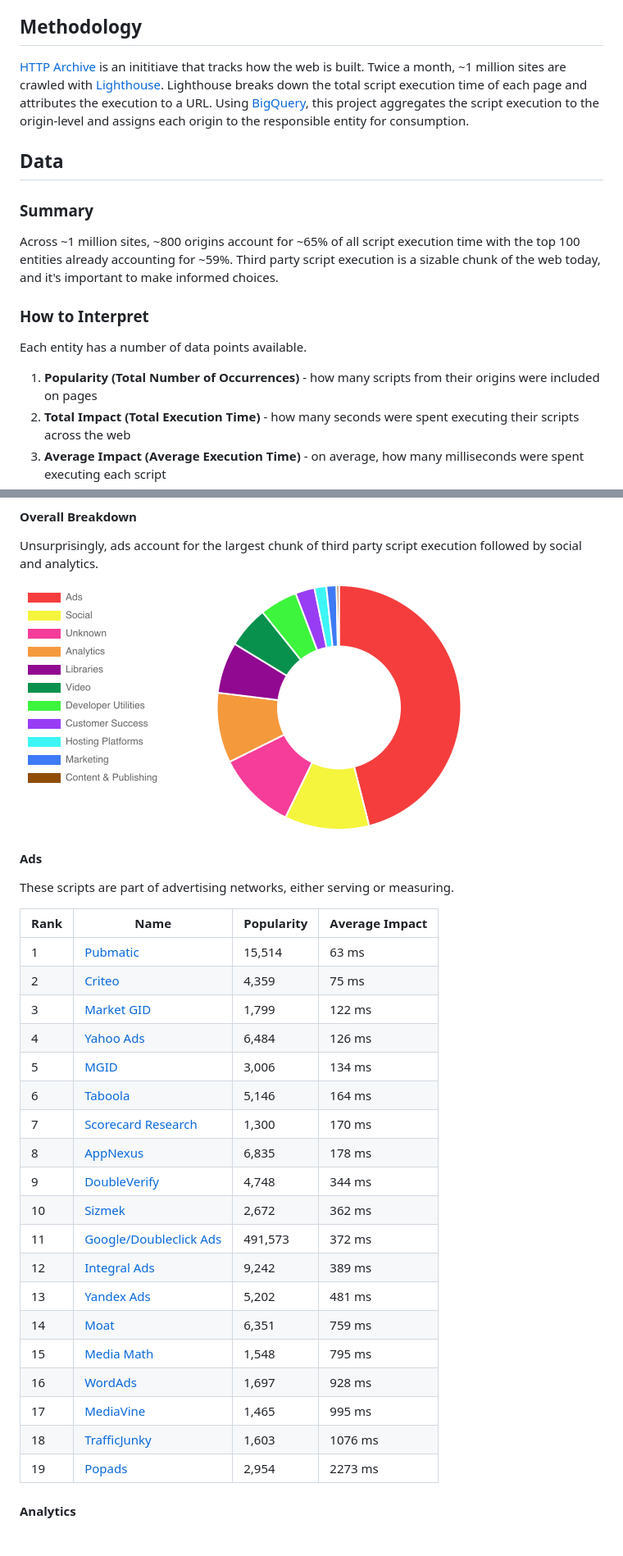
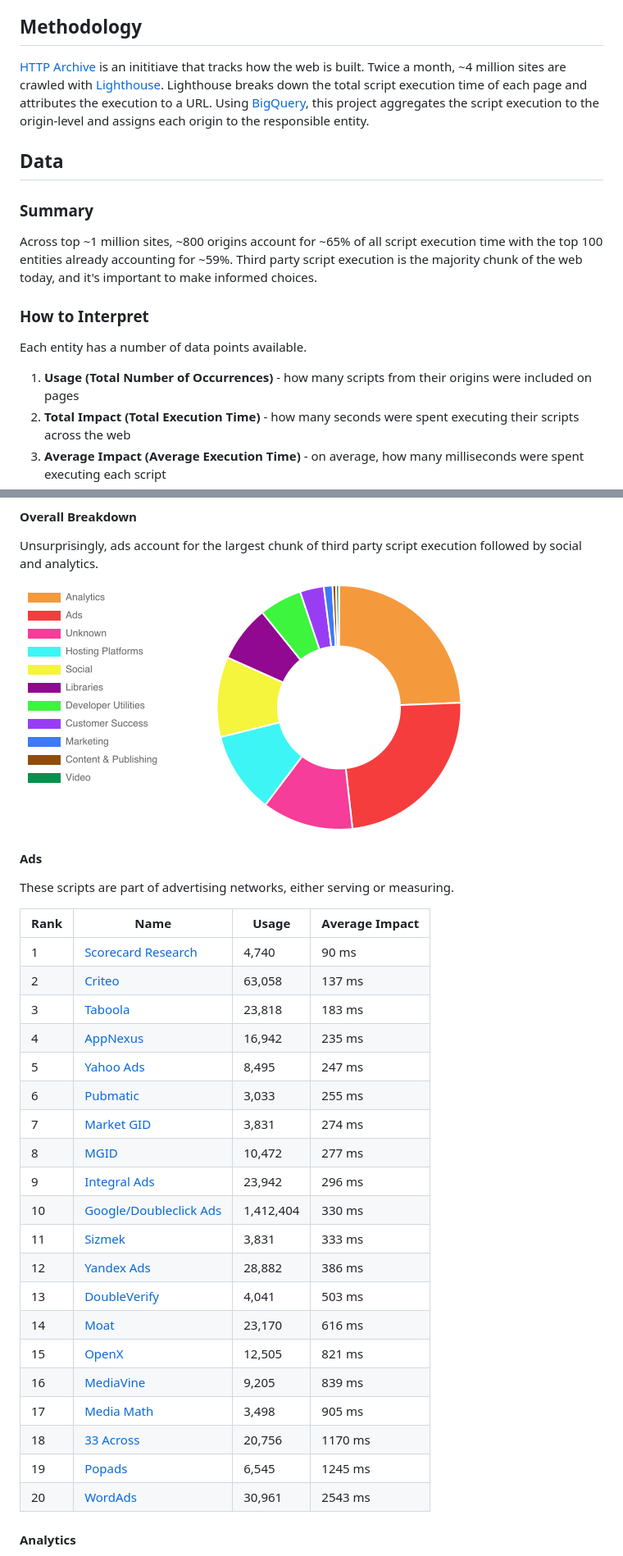
Before and after one commit to patrickhulce/third-party-web, a Markdown page: README.md, 2 parts joined by grey strips. Shown: that part at 82% size. Drawn GitHub-style; pictures changed too: by-category.png.

```diff
--- a/README.md
+++ b/README.md
@@ -35,19 +35,19 @@ This document is a summary of which third party scripts are most responsible for
 
 ## Methodology
 
-[HTTP Archive](https://httparchive.org/) is an inititiave that tracks how the web is built. Twice a month, ~1 million sites are crawled with [Lighthouse](https://github.com/GoogleChrome/lighthouse). Lighthouse breaks down the total script execution time of each page and attributes the execution to a URL. Using [BigQuery](https://cloud.google.com/bigquery/), this project aggregates the script execution to the origin-level and assigns each origin to the responsible entity for consumption.
+[HTTP Archive](https://httparchive.org/) is an inititiave that tracks how the web is built. Twice a month, ~4 million sites are crawled with [Lighthouse](https://github.com/GoogleChrome/lighthouse). Lighthouse breaks down the total script execution time of each page and attributes the execution to a URL. Using [BigQuery](https://cloud.google.com/bigquery/), this project aggregates the script execution to the origin-level and assigns each origin to the responsible entity.
 
 ## Data
 
 ### Summary
 
-Across ~1 million sites, ~800 origins account for ~65% of all script execution time with the top 100 entities already accounting for ~59%. Third party script execution is a sizable chunk of the web today, and it's important to make informed choices.
+Across top ~1 million sites, ~800 origins account for ~65% of all script execution time with the top 100 entities already accounting for ~59%. Third party script execution is the majority chunk of the web today, and it's important to make informed choices.
 
 ### How to Interpret
 
 Each entity has a number of data points available.
 
-1.  **Popularity (Total Number of Occurrences)** - how many scripts from their origins were included on pages
+1.  **Usage (Total Number of Occurrences)** - how many scripts from their origins were included on pages
 1.  **Total Impact (Total Execution Time)** - how many seconds were spent executing their scripts across the web
 1.  **Average Impact (Average Execution Time)** - on average, how many milliseconds were spent executing each script
 1.  **Category** - what type of script is this
@@ -70,27 +70,28 @@ Unsurprisingly, ads account for the largest chunk of third party script executio
 
 These scripts are part of advertising networks, either serving or measuring.
 
-| Rank | Name                                                           | Popularity | Average Impact |
-| ---- | -------------------------------------------------------------- | ---------- | -------------- |
-| 1    | [Pubmatic](https://pubmatic.com/)                              | 15,514     | 63 ms          |
-| 2    | [Criteo](https://www.criteo.com/)                              | 4,359      | 75 ms          |
-| 3    | [Market GID](https://www.marketgid.com/)                       | 1,799      | 122 ms         |
-| 4    | [Yahoo Ads](https://www.media.net/)                            | 6,484      | 126 ms         |
-| 5    | [MGID](https://www.mgid.com/)                                  | 3,006      | 134 ms         |
-| 6    | [Taboola](https://www.taboola.com/)                            | 5,146      | 164 ms         |
-| 7    | [Scorecard Research](https://www.scorecardresearch.com/)       | 1,300      | 170 ms         |
-| 8    | [AppNexus](https://www.appnexus.com/)                          | 6,835      | 178 ms         |
-| 9    | [DoubleVerify](https://www.doubleverify.com/)                  | 4,748      | 344 ms         |
-| 10   | [Sizmek](https://www.sizmek.com/)                              | 2,672      | 362 ms         |
-| 11   | [Google/Doubleclick Ads](https://www.doubleclickbygoogle.com/) | 491,573    | 372 ms         |
-| 12   | [Integral Ads](https://integralads.com/uk/)                    | 9,242      | 389 ms         |
-| 13   | [Yandex Ads](https://yandex.com/adv/)                          | 5,202      | 481 ms         |
-| 14   | [Moat](https://moat.com/)                                      | 6,351      | 759 ms         |
-| 15   | [Media Math](http://www.mediamath.com/)                        | 1,548      | 795 ms         |
-| 16   | [WordAds](https://wordads.co/)                                 | 1,697      | 928 ms         |
-| 17   | [MediaVine](https://www.mediavine.com/)                        | 1,465      | 995 ms         |
-| 18   | [TrafficJunky](https://www.trafficjunky.com/)                  | 1,603      | 1076 ms        |
-| 19   | [Popads](https://www.popads.net/)                              | 2,954      | 2273 ms        |
+| Rank | Name                                                           | Usage     | Average Impact |
+| ---- | -------------------------------------------------------------- | --------- | -------------- |
+| 1    | [Scorecard Research](https://www.scorecardresearch.com/)       | 4,740     | 90 ms          |
+| 2    | [Criteo](https://www.criteo.com/)                              | 63,058    | 137 ms         |
+| 3    | [Taboola](https://www.taboola.com/)                            | 23,818    | 183 ms         |
+| 4    | [AppNexus](https://www.appnexus.com/)                          | 16,942    | 235 ms         |
+| 5    | [Yahoo Ads](https://www.media.net/)                            | 8,495     | 247 ms         |
+| 6    | [Pubmatic](https://pubmatic.com/)                              | 3,033     | 255 ms         |
+| 7    | [Market GID](https://www.marketgid.com/)                       | 3,831     | 274 ms         |
+| 8    | [MGID](https://www.mgid.com/)                                  | 10,472    | 277 ms         |
+| 9    | [Integral Ads](https://integralads.com/uk/)                    | 23,942    | 296 ms         |
+| 10   | [Google/Doubleclick Ads](https://www.doubleclickbygoogle.com/) | 1,412,404 | 330 ms         |
+| 11   | [Sizmek](https://www.sizmek.com/)                              | 3,831     | 333 ms         |
+| 12   | [Yandex Ads](https://yandex.com/adv/)                          | 28,882    | 386 ms         |
+| 13   | [DoubleVerify](https://www.doubleverify.com/)                  | 4,041     | 503 ms         |
+| 14   | [Moat](https://moat.com/)                                      | 23,170    | 616 ms         |
+| 15   | [OpenX](https://www.openx.com/)                                | 12,505    | 821 ms         |
+| 16   | [MediaVine](https://www.mediavine.com/)                        | 9,205     | 839 ms         |
+| 17   | [Media Math](http://www.mediamath.com/)                        | 3,498     | 905 ms         |
+| 18   | [33 Across](https://33across.com/)                             | 20,756    | 1170 ms        |
+| 19   | [Popads](https://www.popads.net/)                              | 6,545     | 1245 ms        |
+| 20   | [WordAds](https://wordads.co/)                                 | 30,961    | 2543 ms        |
 
 <a name="analytics"></a>
 
```
Also changed, not shown: other parts of README.md (+220 -188 lines), lib/template.md (+2 -2 lines), 3 other files.
